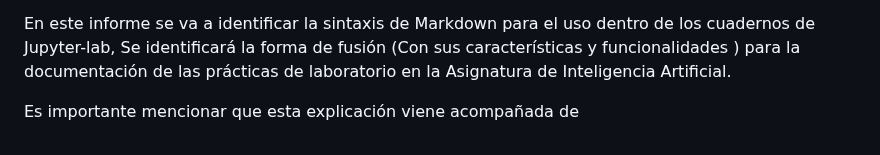
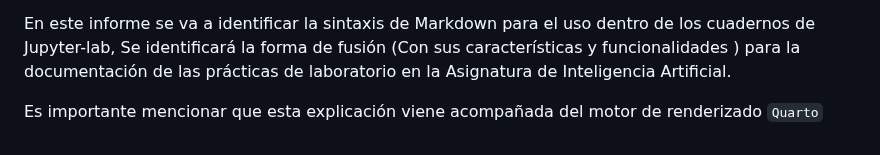
Before and after one commit to SantiagoMSalazar/Booky, a Markdown page: Artificial intelligence/Machine Learning y Feature Selection.md, the part around the change. Drawn GitHub-style.

Commit message:
vault backup: 2023-06-01 16:47:28

```diff
--- a/Artificial intelligence/Machine Learning y Feature Selection.md
+++ b/Artificial intelligence/Machine Learning y Feature Selection.md
@@ -136,4 +136,4 @@ Los cuadernos de Jupyter-lab son una forma adecuada en la que los analistas y ci
 
 En este informe se va a identificar la sintaxis de Markdown para el uso dentro de los cuadernos de Jupyter-lab, Se identificará la forma de fusión (Con sus características y funcionalidades ) para la documentación de las prácticas de laboratorio en la Asignatura de Inteligencia Artificial.
 
-Es importante mencionar que esta explicación viene acompañada de
+Es importante mencionar que esta explicación viene acompañada del motor de renderizado `Quarto`
```
